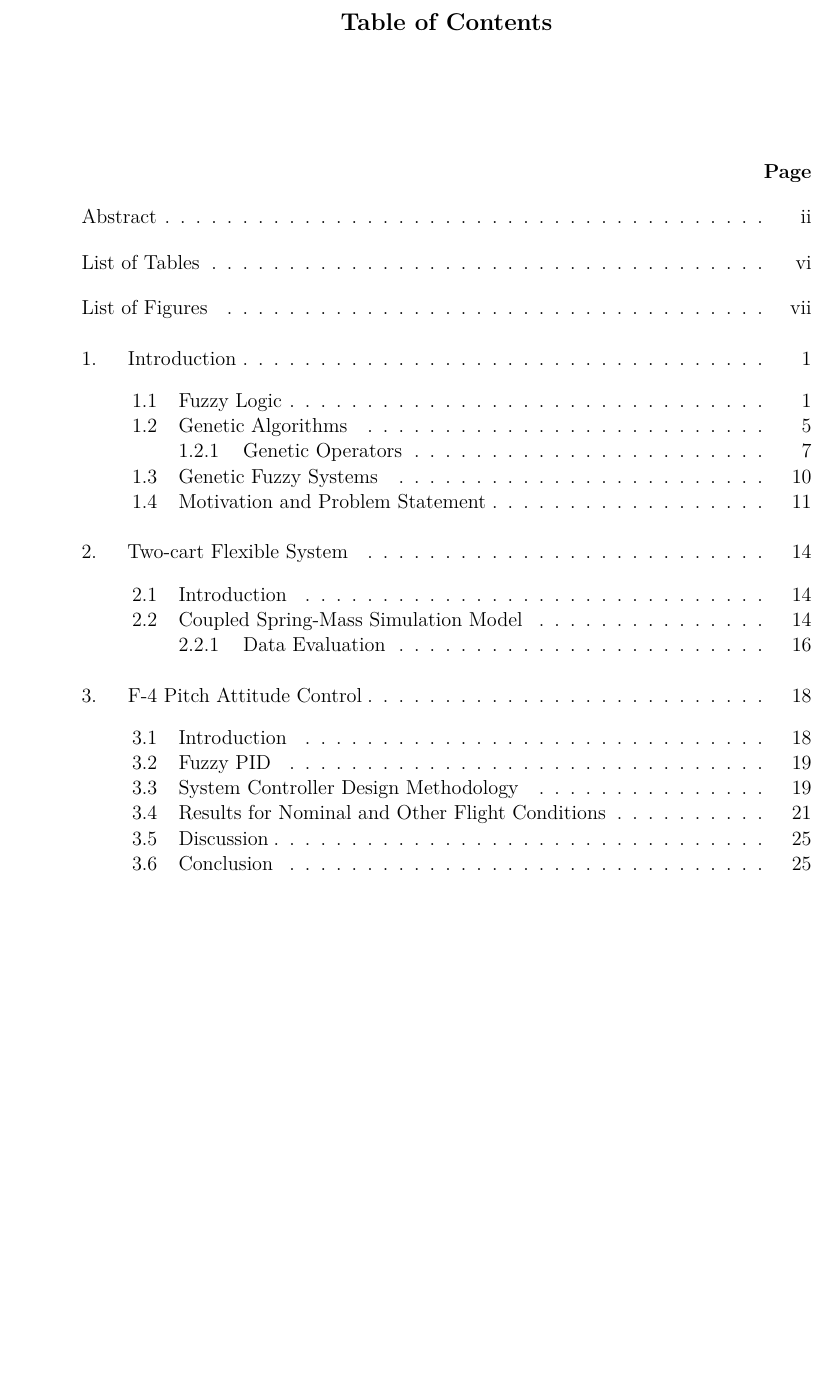
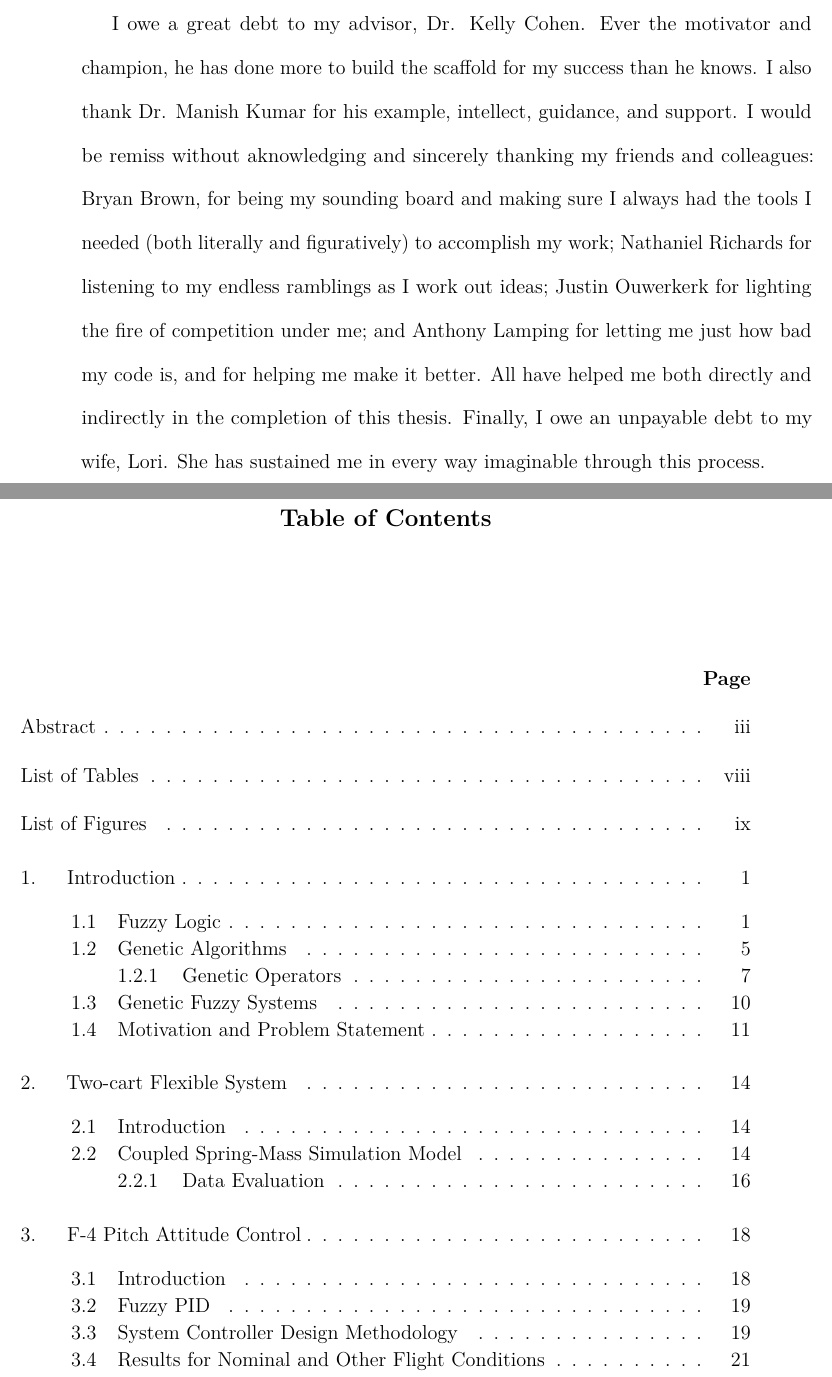
Before and after one commit to sputnick1124/masters-thesis, a LaTeX thesis (StocktonThesis2018.tex, which reads ack.tex): part of page 5 of 57 before the commit and two parts of pages 6 and 7 of 59 after it, the two joined at a grey line, cut at the place of the change, the shorter picture padded with empty space. Compiled offline with LuaLaTeX.

Commit message:
add acknowledgements and get rid of cumbersome comments

```diff
--- a/StocktonThesis2018.tex
+++ b/StocktonThesis2018.tex
@@ -1,5 +1,5 @@
 \errorcontextlines=5
-\documentclass[ms]{osudissert96}
+\documentclass[ms,twoside]{osudissert96}
 %
 % To change the dissertation to a Master's Thesis, include a documentclass
 % option such as [masters], [ms], [ma], etc.  Also available are [osudraft]
@@ -109,73 +70,29 @@
 \advisorname{Dr. Kelly Cohen}
 \member{Dr. Manish Kumar}
 \member{Prof. George Black}
-%\member{Yet another dude}      % Normally you will have advisor + 2 members
 
-
-%
-% The following creates the title page
-%
 
 \maketitle
 
-% If you get rid of \disscopyright, restore the \blankpage line after it
 %\disscopyright
 \blankpage
-
-%
-% Abstract goes here.
-%
 
 \begin{abstract}
   \input{abstract}
 \end{abstract}
 
 
-%
-% UPDATED TEXT (2010):
-%  The graduate school does not require an external abstract. If this
-%  changes, follow the old instructions below.
-%
-% HISTORICAL TEXT (1996):
-%  Uncomment the three lines below to generate the external abstract.  Two
-%  copies of this must be turned in to the graduate school.  These lines can
-%  be placed pretty much anywhere, since the page numbering should be
-%  independent of the rest of the thesis
-%
-
-% \begin{externalabstract}
-%   \input{abstract}
-% \end{externalabstract}
-
-%
-%  My Dedication
-%
-
 %\dedication{To my wife, Lori, for her unending support and urging to get this thing over with.}
 
 
-%
-% Bring in Acknowledgement and Vita from separate files named ``ack.tex''
-% and ``vita.tex''.
-%
-
-%\include{ack}
+\include{ack}
 %\include{vita}
 
-
-%
-% Make the Table of Contents and other good stuff
-%
 
 \tableofcontents
 \listoftables
 \listoffigures
 
-
-%
-% The following is a list of chapters.  Each is brought in from a
-% separate file using the \include{} command.
-%
 
 \include{intro}
 
--- /dev/null
+++ b/ack.tex
@@ -0,0 +1,9 @@
+I owe a great debt to my advisor, Dr. Kelly Cohen. Ever the motivator and champion, he has done more to build
+the scaffold for my success than he knows. I also thank Dr. Manish Kumar for his example, intellect, guidance,
+and support. I would be remiss without aknowledging and sincerely thanking my friends and colleagues: Bryan
+Brown, for being my sounding board and making sure I always had the tools I needed (both literally and
+figuratively) to accomplish my work; Nathaniel Richards for listening to my endless ramblings as I work out
+ideas; Justin Ouwerkerk for lighting the fire of competition under me; and Anthony Lamping for letting me
+just how bad my code is, and for helping me make it better. All have helped me both directly and indirectly in
+the completion of this thesis. Finally, I owe an unpayable debt to my wife, Lori. She has sustained me in
+every way imaginable through this process.
```
Also changed, not shown: StocktonThesis2018.tex (53 more changed lines).
